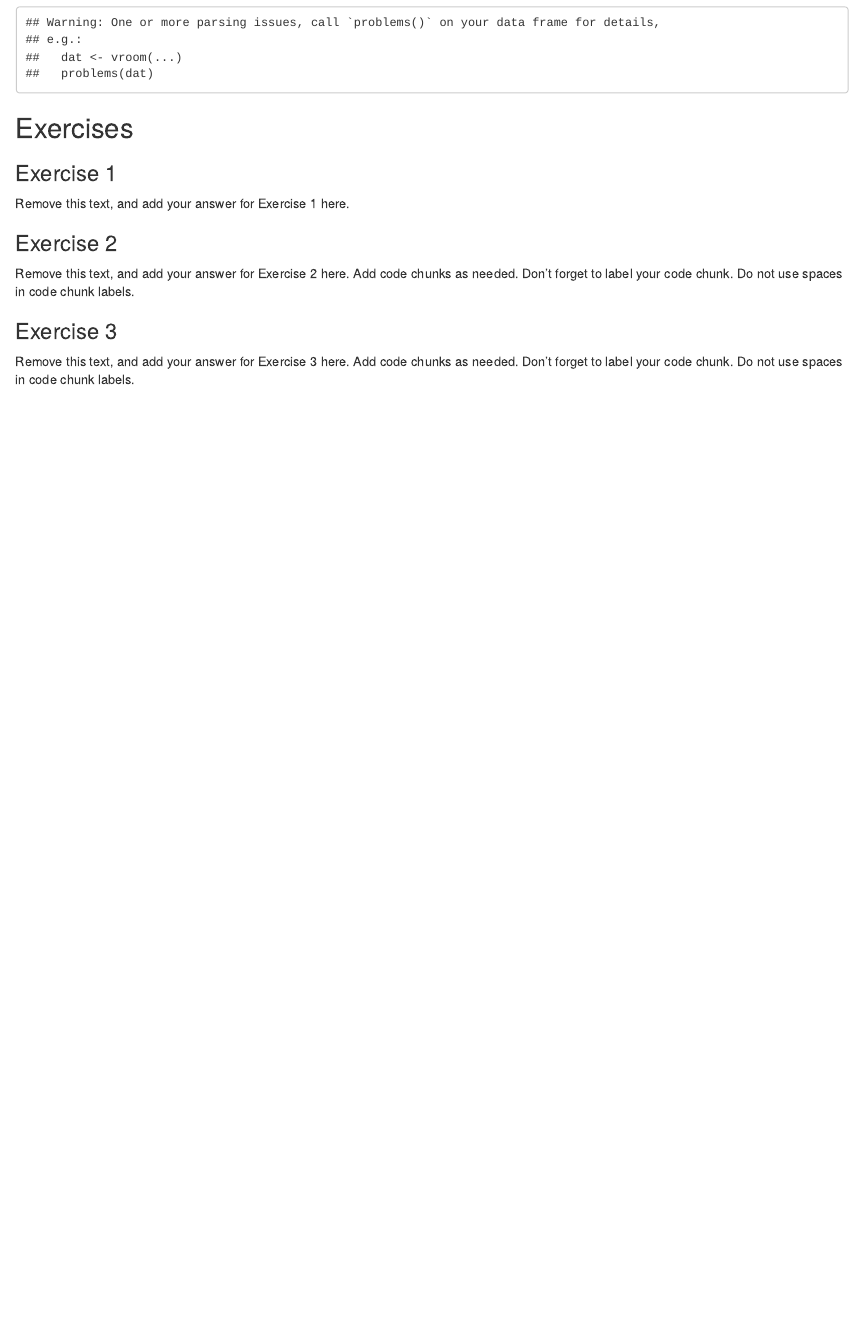
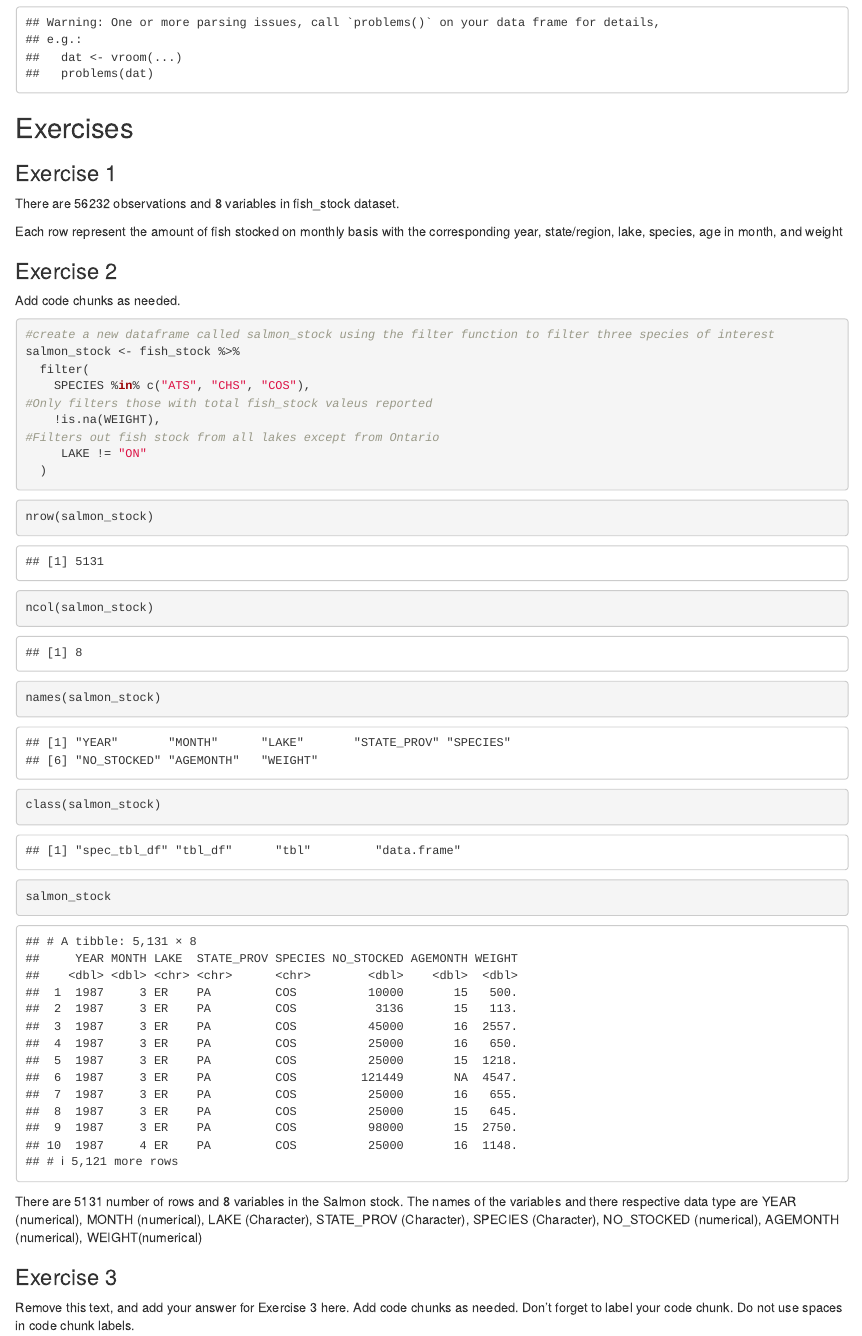
Before and after one commit to EAES-420-Spring23/Unit-3-Ayegbusi, an R Markdown document (lab-03-starter.Rmd): the page in a window 1100 px wide, from 270 px down. Rendered offline with R 4.5, knitr and Pandoc, with nearby package versions.

Commit message:
Exercise 2 completed

````diff
--- a/lab-03-starter.Rmd
+++ b/lab-03-starter.Rmd
@@ -19,16 +19,37 @@ fish_stock <- read_csv("data/great-lakes-fish-stock.csv")
 
 ### Exercise 1
 
-Remove this text, and add your answer for Exercise 1 here.
+There are `r nrow(fish_stock)` observations  and `r ncol(fish_stock)` variables in fish_stock dataset.
+
+Each row represent the amount of fish stocked on monthly basis with the corresponding year, state/region, lake, species,  age in month, and weight
 
 
 
 ### Exercise 2
 
-Remove this text, and add your answer for Exercise 2 here.
+
 Add code chunks as needed.
-Don't forget to label your code chunk.
-Do not use spaces in code chunk labels.
+```{r eval = TRUE}
+#create a new dataframe called salmon_stock using the filter function to filter three species of interest
+salmon_stock <- fish_stock %>%
+  filter(
+    SPECIES %in% c("ATS", "CHS", "COS"),
+#Only filters those with total fish_stock valeus reported
+    !is.na(WEIGHT),
+#Filters out fish stock from all lakes except from Ontario
+     LAKE != "ON"
+  )
+```
+
+```{r statistics-of-salmon-s6tock}
+nrow(salmon_stock)
+ncol(salmon_stock)
+names(salmon_stock)
+class(salmon_stock)
+salmon_stock
+```
+There are 5131 number of rows and 8 variables in the Salmon stock.
+The names of the variables and there respective data type are YEAR (numerical), MONTH (numerical), LAKE (Character), STATE_PROV (Character), SPECIES (Character), NO_STOCKED (numerical), AGEMONTH (numerical), WEIGHT(numerical)
 
 ### Exercise 3
 
````
Also changed, not shown: lab-03-starter.html (added).
